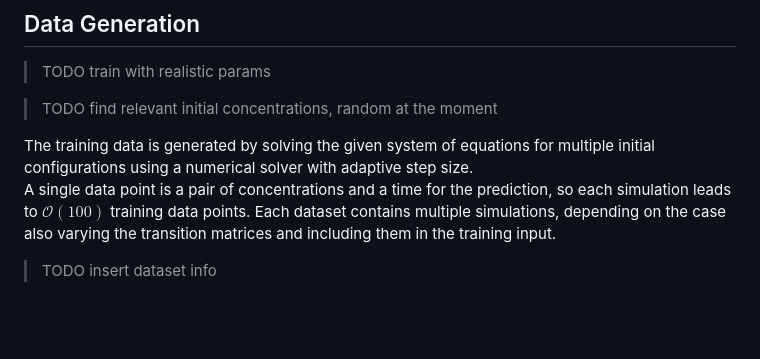
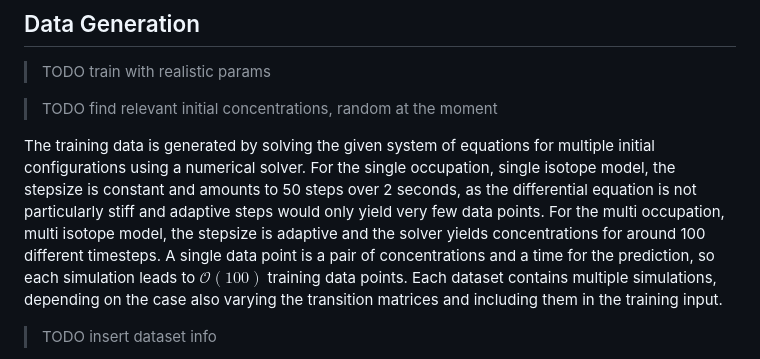
Before and after one commit to Davidxdydz/TrapDiffusion, a Markdown page: README.md, the part around the change. Drawn GitHub-style; blank space fills up the shorter version.

Commit message:
Correct time steps info

```diff
--- a/README.md
+++ b/README.md
@@ -133,7 +133,7 @@ The inference time does not seem to be the limiting factor for accuracy, as incr
 
 > TODO find relevant initial concentrations, random at the moment
 
-The training data is generated by solving the given system of equations for multiple initial configurations using a numerical solver with adaptive step size.
+The training data is generated by solving the given system of equations for multiple initial configurations using a numerical solver. For the single occupation, single isotope model, the stepsize is constant and amounts to 50 steps over 2 seconds, as the differential equation is not particularly stiff and adaptive steps would only yield very few data points.  For the multi occupation, multi isotope model, the stepsize is adaptive and the solver yields concentrations for around 100 different timesteps.
 A single data point is a pair of concentrations and a time for the prediction, so each simulation leads to $\mathcal{O}(100)$ training data points. Each dataset contains multiple simulations, depending on the case also varying the transition matrices and including them in the training input.
 
 
```
